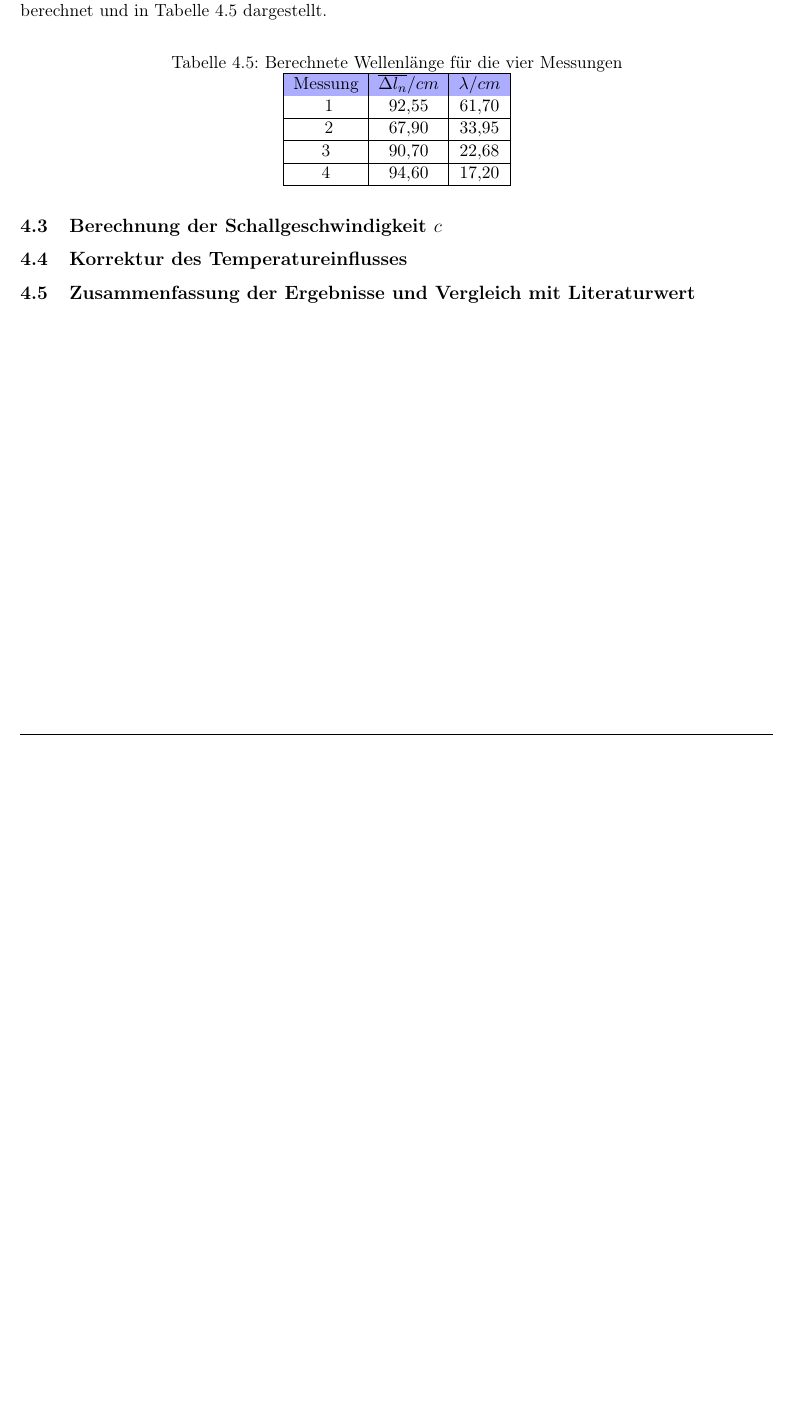
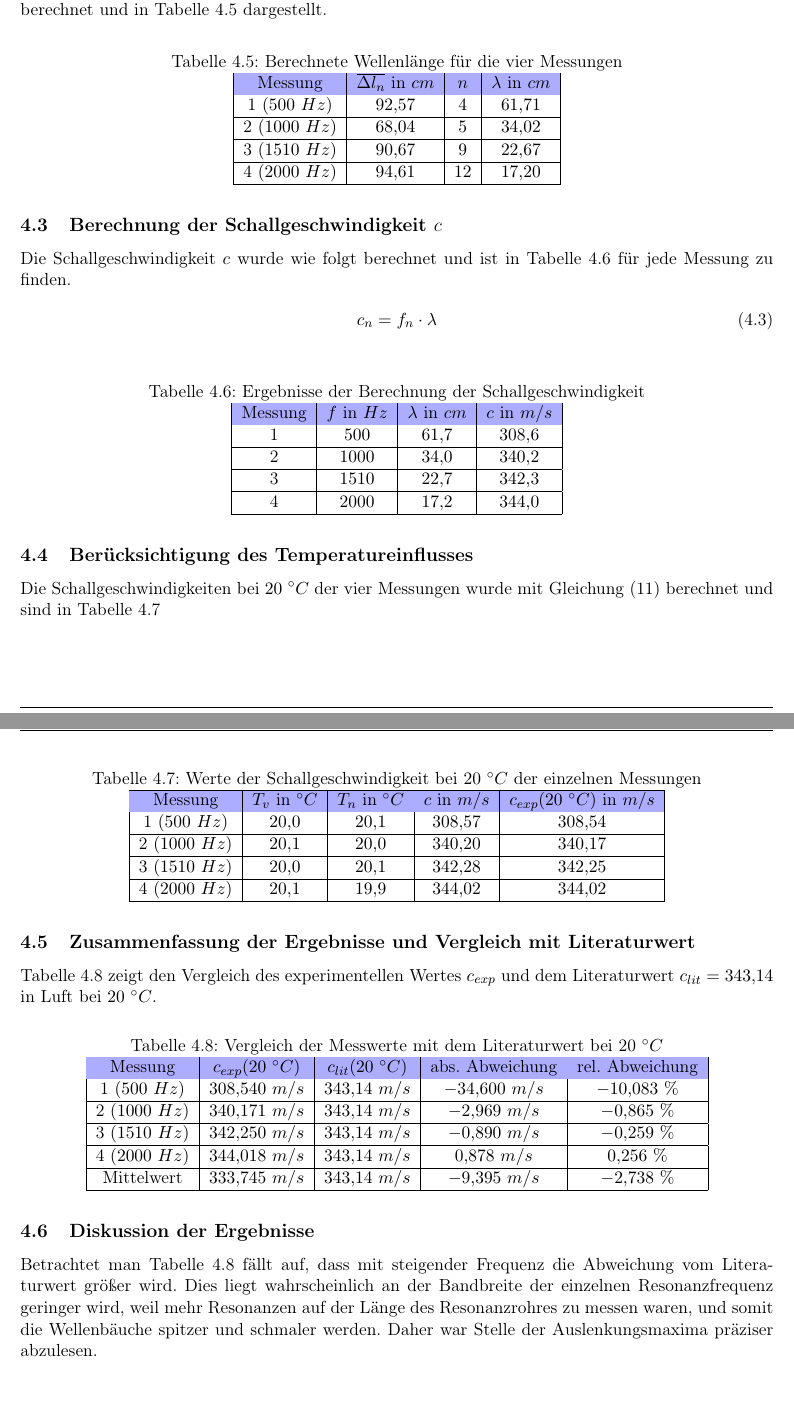
Before and after one commit to TechNiggo/LaborPhysikS2, a LaTeX document (s2_master.tex, which reads inhalt/auswertung.tex): part of page 4 of 7 before the commit and two parts of pages 4 and 5 of 8 after it, the two joined at a grey line, cut so that both start at the same text, the shorter picture padded with empty space. Compiled offline with pdfLaTeX.

Commit message:
Spalten in Tabelle zur Wellenlänge hinzugefügt Geräteliste Schallgeschwindigkeit Temperatur Zusammenfassung

```diff
--- a/inhalt/auswertung.tex
+++ b/inhalt/auswertung.tex
@@ -74,23 +73,67 @@ Mit dem Mittelwert aus \ref{sub:auswertung->MittelwertResonanzabstand} und der G
 	\caption{Berechnete Wellenlänge für die vier Messungen}
 	\label{tab:auswertung->Wellenlaenge->Ergebnis}
 	\sisetup{round-precision=2}
-	\begin{tabular}{|c|c|c|}
+	\begin{tabular}{|c|c|c|c|}
 		\hline \rowcolor{firstcsvrow}
-		Messung & $\overline{\Delta l_n}/cm$ & $\lambda/cm$ \\
-		\csvreader[separator=semicolon, late after line = \\\hline]{./tables/Ergebnisse.csv}{}{
-			\csvcoli & $\num{\csvcolvi}$ & $\num{\csvcolvii}$
-		}
+		Messung & $\overline{\Delta l_n}$ in $cm$ & $n$ & $\lambda$ in $cm$ \\
+		\csvreader[separator=semicolon, late after line = \\\hline]{./tables/Ergebnisse.csv}{}
+			{\csvcoli~$(\csvcolii~Hz)$ & $\num{\csvcolvi}$ & $\csvcolv$ & $\num{\csvcolvii}$}
 	\end{tabular}
 \end{tabelle}
 
 \subsection{Berechnung der Schallgeschwindigkeit $c$}
 \label{sub:auswertung->Schallgeschwindigkeit}
+Die Schallgeschwindigkeit $c$ wurde wie folgt berechnet und ist in Tabelle \ref{tab:auswertung->Schallgeschwindigkeit->Ergebnis} für jede Messung zu finden.
+\begin{align}
+c_n&=f_n \cdot \lambda
+\end{align}
 
+\begin{tabelle}
+	\caption{Ergebnisse der Berechnung der Schallgeschwindigkeit}
+	\label{tab:auswertung->Schallgeschwindigkeit->Ergebnis}
+	\sisetup{round-precision=1}
+	\begin{tabular}{|c|c|c|c|}
+		\hline \rowcolor{firstcsvrow}
+		Messung & $f$ in $Hz$ & $\lambda$ in $cm$ & $c$ in $m/s$\\
+		\csvreader[separator=semicolon, late after line = \\\hline]{./tables/Ergebnisse.csv}{}
+			{\csvcoli & $\csvcolii$ & $\num{\csvcolvii}$ & $\num{\csvcolviii}$}
+	\end{tabular}
+\end{tabelle}
 
-\subsection{Korrektur des Temperatureinflusses}
+\subsection{Berücksichtigung des Temperatureinflusses}
 \label{sub:auswertung->Temperatur}
+Die Schallgeschwindigkeiten bei $20~\grad C$ der vier Messungen wurde mit Gleichung (11) berechnet und sind in Tabelle \ref{tab:auswertung->Temperatur->Ergebnis}
 
+\begin{tabelle}
+	\caption{Werte der Schallgeschwindigkeit bei $20~\grad C$ der einzelnen Messungen}
+	\label{tab:auswertung->Temperatur->Ergebnis}
+	\sisetup{round-precision=2}
+	\begin{tabular}{|c|c|c|c|c|}
+		\hline \rowcolor{firstcsvrow}
+		Messung &  $T_v$ in $\grad C$ & $T_n$ in $\grad C$ & $c$ in $m/s$ & $c_{exp}(20~\grad C)$ in $m/s$\\
+		\csvreader[separator=semicolon, late after line = \\\hline]{./tables/Ergebnisse.csv}{}
+			{\csvcoli~$(\csvcolii~Hz)$ & $\num[round-precision=1]{\csvcoliii}$ & $\num[round-precision=1]{\csvcoliv}$ & $\num{\csvcolviii}$ & $\num{\csvcolix}$}
+	\end{tabular}
+\end{tabelle}
 
 \subsection{Zusammenfassung der Ergebnisse und Vergleich mit Literaturwert}
 \label{sub:auswertung->Zusammenfassung}
+Tabelle \ref{tab:auswertung->zusammenfassung->vergleich} zeigt den Vergleich des experimentellen Wertes $c_{exp}$ und dem Literaturwert $c_{lit}=\num{343,14}$ in Luft bei $20 ~\grad C$.
+\begin{tabelle}
+	\caption{Vergleich der Messwerte mit dem Literaturwert bei 20 $\grad C$}
+	\label{tab:auswertung->zusammenfassung->vergleich}
+	\sisetup{round-precision=3}
+	\begin{tabular}{|c|c|c|c|c|}
+		\hline \rowcolor{firstcsvrow}
+		Messung & $c_{exp}(20~\grad C)$ & $c_{lit}(20~\grad C)$ & abs. Abweichung & rel. Abweichung\\
+		\csvreader[separator=semicolon, late after line = \\\hline]{./tables/Ergebnisse.csv}{}
+			{\csvcoli~$(\csvcolii~Hz)$ & $\num{\csvcolix}~m/s$ & $\num[round-precision=2]{\csvcolx}~m/s$ & $\num{\csvcolxi}~m/s$ & $\num{\csvcolxii} ~\%$}
+		Mittelwert& $\num{333,7448981}~m/s$	& $\num[round-precision=2]{343,14}~m/s$	& $\num{-9,395101917}~m/s$	& $\num{-2,737979226}~\%$
+		\\\hline
+	\end{tabular}
+\end{tabelle}
+
+\subsection{Diskussion der Ergebnisse}
+\label{sub:auswertung->Diskussion}
+Betrachtet man Tabelle \ref{tab:auswertung->zusammenfassung->vergleich} fällt auf, dass mit steigender Frequenz die Abweichung vom Literaturwert größer wird. Dies liegt wahrscheinlich an der Bandbreite der einzelnen Resonanzfrequenz geringer wird, weil mehr Resonanzen auf der Länge des Resonanzrohres zu messen waren, und somit die Wellenbäuche spitzer und schmaler werden. Daher war Stelle der Auslenkungsmaxima präziser abzulesen.
 %========Marius=================
```
Also changed, not shown: inhalt/geraeteliste.tex (+3 -4 lines), tables/A1b.csv (+3 -3 lines), tables/A1c.csv (+2 -2 lines), tables/A1d.csv (+3 -3 lines), tables/Ergebnisse.csv (+5 -5 lines), tables/geraeteliste.csv (+8 -0 lines), tikz/bedruendungLambda.tex (+1 -1 lines), s2_master.pdf, inhalt/auswertung.tex (7 more changed lines), 1 other file.
